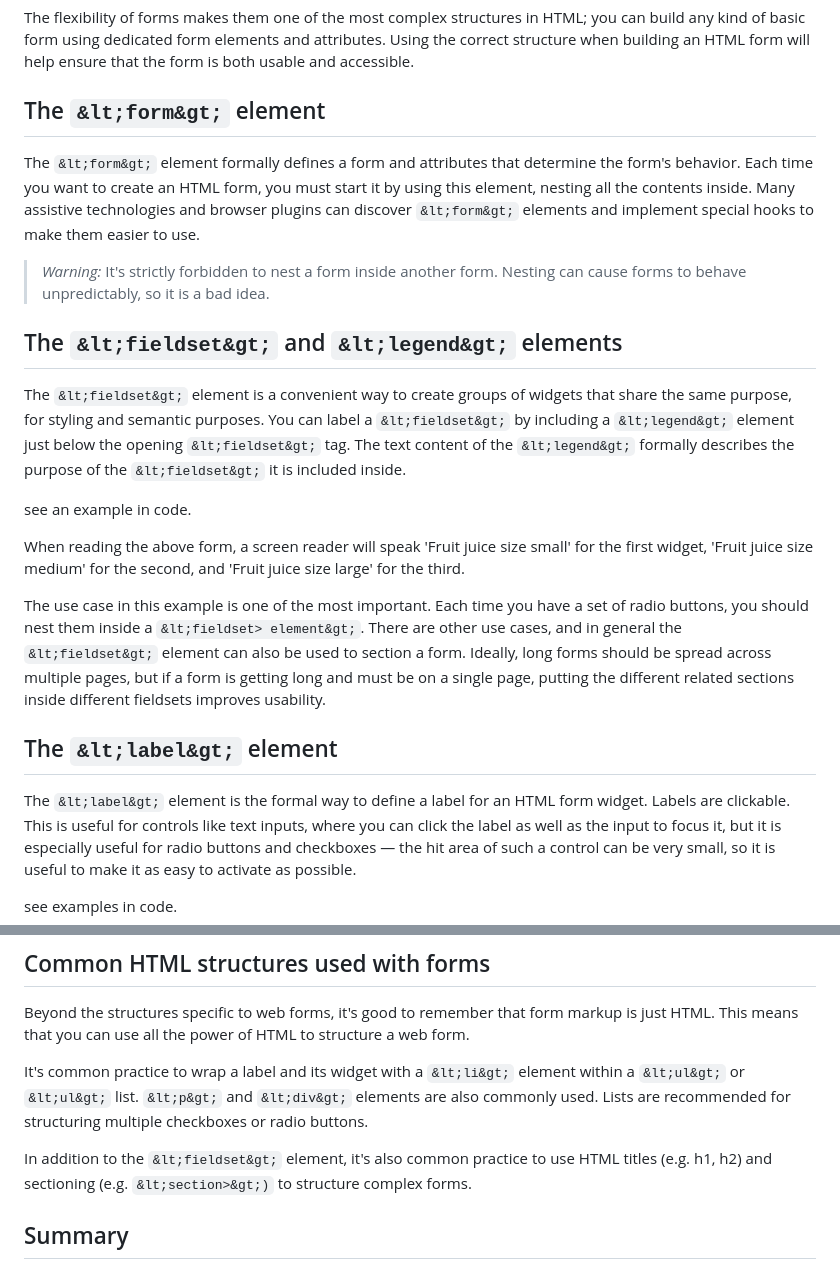
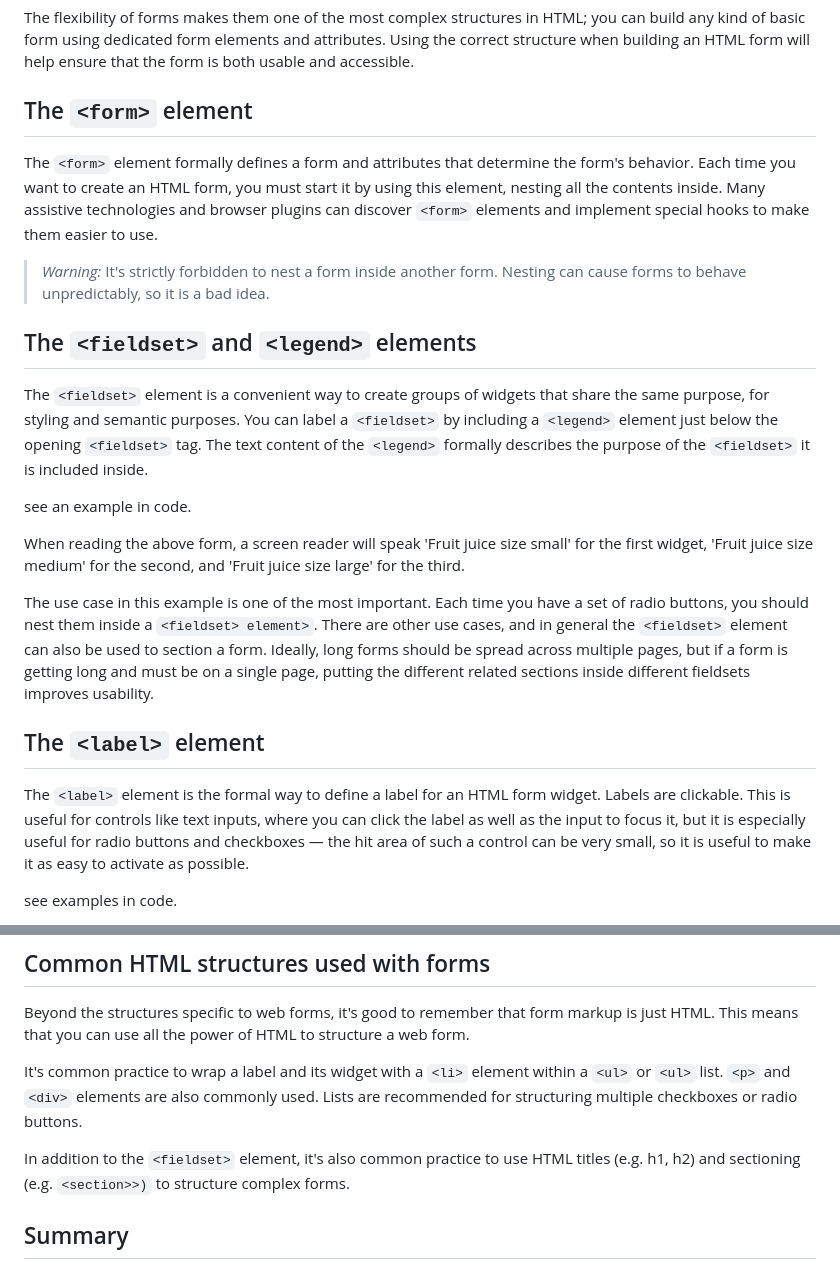
Before and after one commit to olumpeter/web-forms-working-with-user-data, a Markdown page: 002-how-to-structure-a-web-form/active_learning/README.md, 2 parts joined by grey strips. GitHub-like rendering.

```diff
--- a/002-how-to-structure-a-web-form/active_learning/README.md
+++ b/002-how-to-structure-a-web-form/active_learning/README.md
@@ -9,24 +9,24 @@ you can build any kind of basic form using dedicated form elements and
 attributes. Using the correct structure when building an HTML form will help
 ensure that the form is both usable and accessible.
 
-## The `&lt;form&gt;` element
+## The `<form>` element
 
-The `&lt;form&gt;`  element formally defines a form and attributes that
+The `<form>`  element formally defines a form and attributes that
 determine the form's behavior. Each time you want to create an HTML form, you
 must start it by using this element, nesting all the contents inside. Many
-assistive technologies and browser plugins can discover `&lt;form&gt;`
+assistive technologies and browser plugins can discover `<form>`
 elements and implement special hooks to make them easier to use.
 
 >*Warning:* It's strictly forbidden to nest a form inside another form.
 Nesting can cause forms to behave unpredictably, so it is a bad idea.
 
-## The `&lt;fieldset&gt;` and `&lt;legend&gt;` elements
+## The `<fieldset>` and `<legend>` elements
 
-The `&lt;fieldset&gt;` element is a convenient way to create groups of widgets
+The `<fieldset>` element is a convenient way to create groups of widgets
 that share the same purpose, for styling and semantic purposes. You can label a
-`&lt;fieldset&gt;` by including a `&lt;legend&gt;` element just below the opening
-`&lt;fieldset&gt;` tag. The text content of the `&lt;legend&gt;` formally describes the
-purpose of the `&lt;fieldset&gt;` it is included inside.
+`<fieldset>` by including a `<legend>` element just below the opening
+`<fieldset>` tag. The text content of the `<legend>` formally describes the
+purpose of the `<fieldset>` it is included inside.
 
 see an example in code.
 
@@ -35,16 +35,16 @@ small' for the first widget, 'Fruit juice size medium' for the
 second, and 'Fruit juice size large' for the third.
 
 The use case in this example is one of the most important. Each time you have a
-set of radio buttons, you should nest them inside a `&lt;fieldset> element&gt;`.
-There are other use cases, and in general the `&lt;fieldset&gt;` element can also
+set of radio buttons, you should nest them inside a `<fieldset> element>`.
+There are other use cases, and in general the `<fieldset>` element can also
 be used to section a form. Ideally, long forms should be spread across multiple
 pages, but if a form is getting long and must be on a single page, putting the
 different related sections inside different fieldsets improves usability.
 
 
-## The `&lt;label&gt;` element
+## The `<label>` element
 
-The `&lt;label&gt;` element is the formal way to define a label for an HTML
+The `<label>` element is the formal way to define a label for an HTML
 form widget. Labels are clickable. This is useful for controls like text inputs,
 where you can click the label as well as the input to focus it, but it is
 especially useful for radio buttons and checkboxes — the hit area of such a
@@ -69,13 +69,13 @@ Beyond the structures specific to web forms, it's good to remember that form
 markup is just HTML. This means that you can use all the power of HTML to
 structure a web form.
 
-It's common practice to wrap a label and its widget with a `&lt;li&gt;` element
-within a `&lt;ul&gt;` or `&lt;ul&gt;` list. `&lt;p&gt;` and `&lt;div&gt;` elements
+It's common practice to wrap a label and its widget with a `<li>` element
+within a `<ul>` or `<ul>` list. `<p>` and `<div>` elements
 are also commonly used. Lists are recommended for structuring multiple
 checkboxes or radio buttons.
 
-In addition to the `&lt;fieldset&gt;` element, it's also common practice to
-use HTML titles (e.g. h1, h2) and sectioning (e.g. `&lt;section>&gt;)` to
+In addition to the `<fieldset>` element, it's also common practice to
+use HTML titles (e.g. h1, h2) and sectioning (e.g. `<section>>)` to
 structure complex forms.
 
 ## Summary
```
